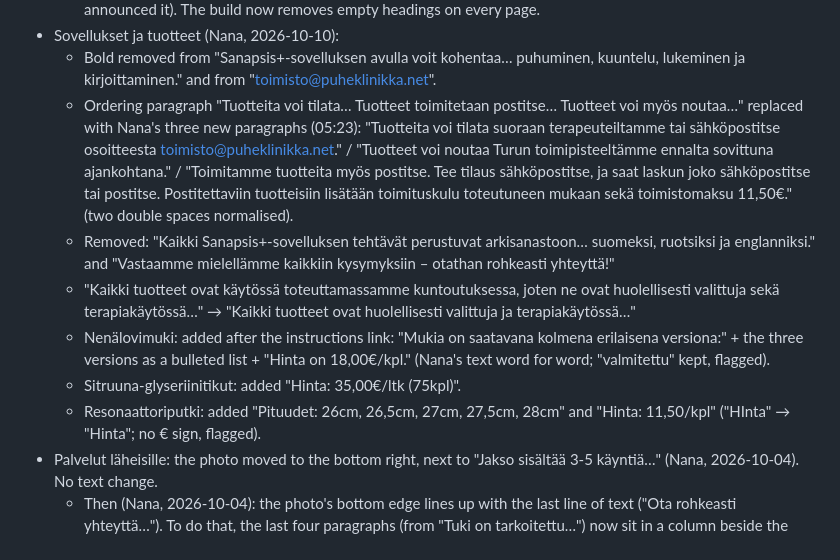
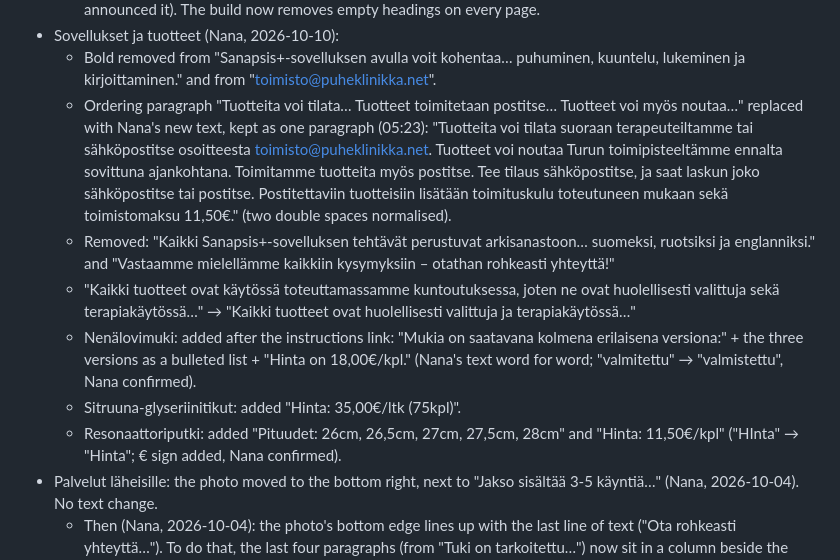
Before and after one commit to nanalehtinen/puheklinikka-website, a Markdown page: CHANGES.md, the part around the change. GitHub-like rendering.

Commit message:
CHANGES: Sovellukset ja tuotteet entries updated
Co-Authored-By: Claude Opus 5.5 (1M context) <noreply@anthropic.com>
Claude-Session: https://claude.ai/code/session_013zfHhKF8VJHbCTiMxTiiwf

```diff
--- a/CHANGES.md
+++ b/CHANGES.md
@@ -215,12 +215,12 @@ Design only, no text changes.
   - Empty heading left over from the old site at the bottom of the page removed (no visible change; screen readers announced it). The build now removes empty headings on every page.
 - Sovellukset ja tuotteet (Nana, 2026-10-10):
   - Bold removed from "Sanapsis+-sovelluksen avulla voit kohentaa… puhuminen, kuuntelu, lukeminen ja kirjoittaminen." and from "toimisto@puheklinikka.net".
-  - Ordering paragraph "Tuotteita voi tilata… Tuotteet toimitetaan postitse… Tuotteet voi myös noutaa…" replaced with Nana's three new paragraphs (05:23): "Tuotteita voi tilata suoraan terapeuteiltamme tai sähköpostitse osoitteesta toimisto@puheklinikka.net." / "Tuotteet voi noutaa Turun toimipisteeltämme ennalta sovittuna ajankohtana." / "Toimitamme tuotteita myös postitse. Tee tilaus sähköpostitse, ja saat laskun joko sähköpostitse tai postitse. Postitettaviin tuotteisiin lisätään toimituskulu toteutuneen mukaan sekä toimistomaksu 11,50€." (two double spaces normalised).
+  - Ordering paragraph "Tuotteita voi tilata… Tuotteet toimitetaan postitse… Tuotteet voi myös noutaa…" replaced with Nana's new text, kept as one paragraph (05:23): "Tuotteita voi tilata suoraan terapeuteiltamme tai sähköpostitse osoitteesta toimisto@puheklinikka.net. Tuotteet voi noutaa Turun toimipisteeltämme ennalta sovittuna ajankohtana. Toimitamme tuotteita myös postitse. Tee tilaus sähköpostitse, ja saat laskun joko sähköpostitse tai postitse. Postitettaviin tuotteisiin lisätään toimituskulu toteutuneen mukaan sekä toimistomaksu 11,50€." (two double spaces normalised).
   - Removed: "Kaikki Sanapsis+-sovelluksen tehtävät perustuvat arkisanastoon… suomeksi, ruotsiksi ja englanniksi." and "Vastaamme mielellämme kaikkiin kysymyksiin – otathan rohkeasti yhteyttä!"
   - "Kaikki tuotteet ovat käytössä toteuttamassamme kuntoutuksessa, joten ne ovat huolellisesti valittuja sekä terapiakäytössä…" → "Kaikki tuotteet ovat huolellisesti valittuja ja terapiakäytössä…"
-  - Nenälovimuki: added after the instructions link: "Mukia on saatavana kolmena erilaisena versiona:" + the three versions as a bulleted list + "Hinta on 18,00€/kpl." (Nana's text word for word; "valmitettu" kept, flagged).
+  - Nenälovimuki: added after the instructions link: "Mukia on saatavana kolmena erilaisena versiona:" + the three versions as a bulleted list + "Hinta on 18,00€/kpl." (Nana's text word for word; "valmitettu" → "valmistettu", Nana confirmed).
   - Sitruuna-glyseriinitikut: added "Hinta: 35,00€/ltk (75kpl)".
-  - Resonaattoriputki: added "Pituudet: 26cm, 26,5cm, 27cm, 27,5cm, 28cm" and "Hinta: 11,50/kpl" ("HInta" → "Hinta"; no € sign, flagged).
+  - Resonaattoriputki: added "Pituudet: 26cm, 26,5cm, 27cm, 27,5cm, 28cm" and "Hinta: 11,50€/kpl" ("HInta" → "Hinta"; € sign added, Nana confirmed).
 - Palvelut läheisille: the photo moved to the bottom right, next to "Jakso sisältää 3-5 käyntiä…" (Nana, 2026-10-04). No text change.
   - Then (Nana, 2026-10-04): the photo's bottom edge lines up with the last line of text ("Ota rohkeasti yhteyttä…"). To do that, the last four paragraphs (from "Tuki on tarkoitettu…") now sit in a column beside the photo, so "Tuki on tarkoitettu…" is narrower than before. On phones the photo comes below the text. No text change.
 - LUKI-tutkimus: the two columns are now one; the photo moved to the bottom right, next to "LUKI-tutkimus toteutetaan yhdellä…" (Nana, 2026-10-04). No text change. The toimisto email left over from the old contact form is removed (Nana, 2026-10-04).
```
